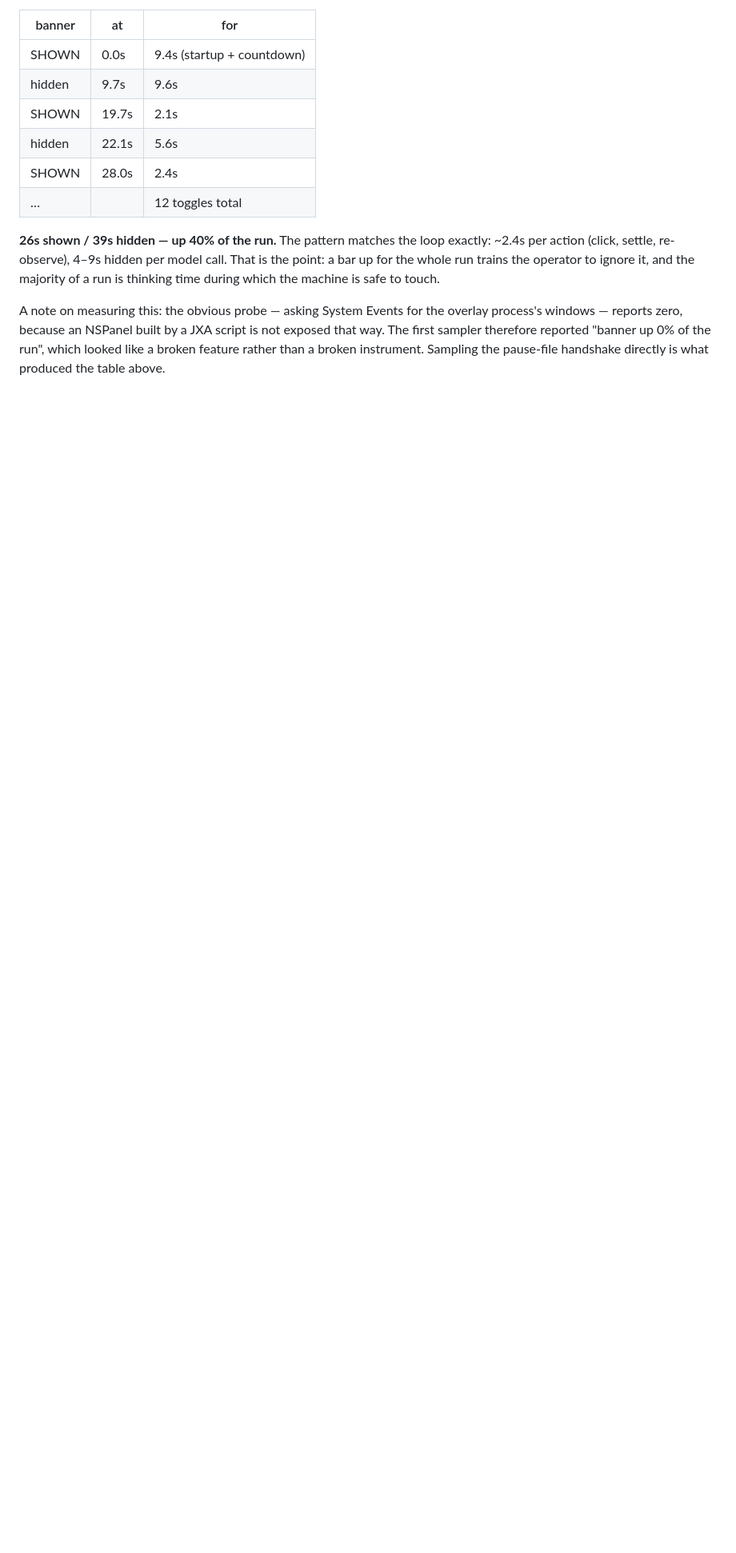
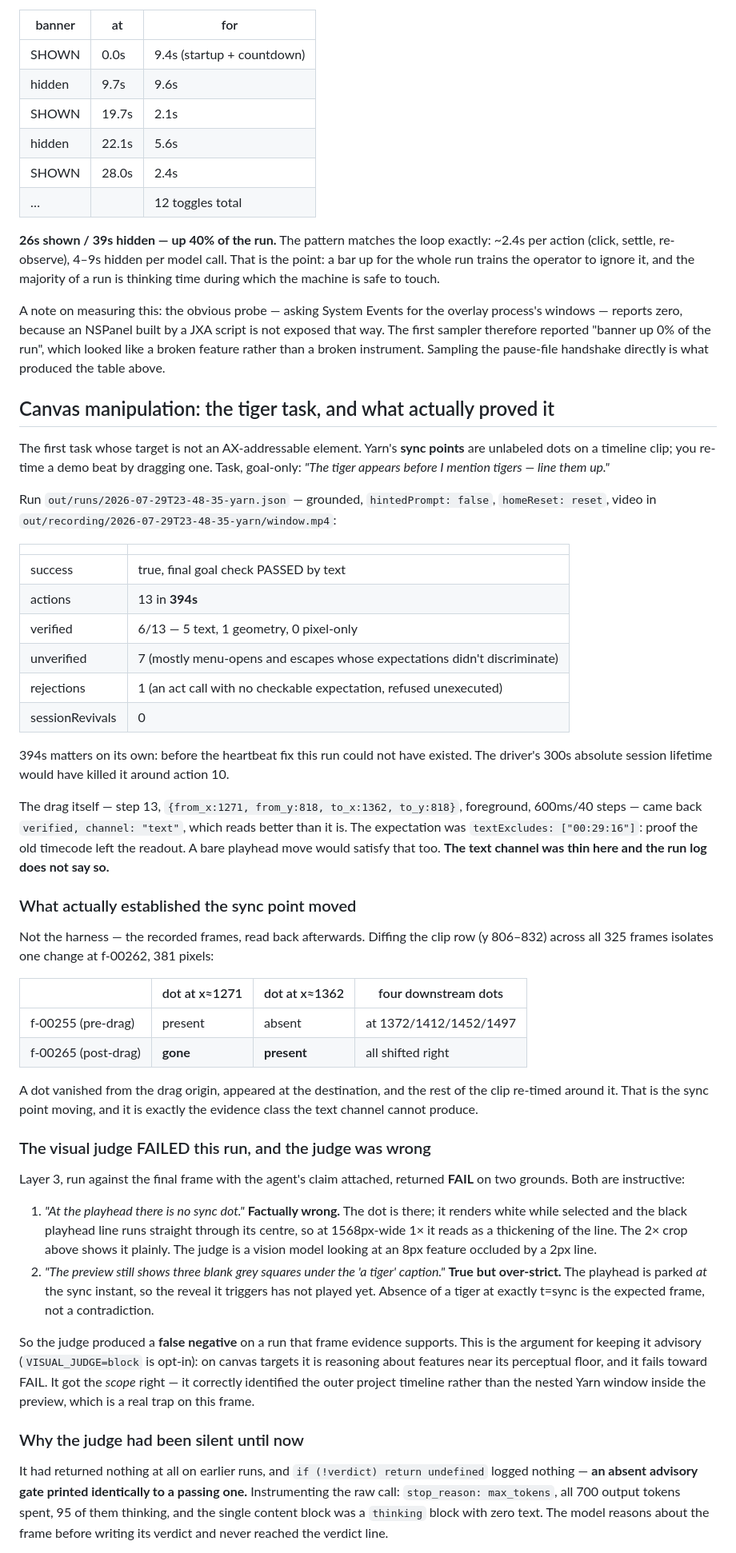
Before and after one commit to davidchavezgrant/yarn-trial, a Markdown page: docs/research/2026-07-29-yarn-poc-findings.md, the part around one of its changes. Shown at 80% size. GitHub-like rendering; blank space fills up the shorter version.

Commit message:
Record the canvas run, and the frame evidence the harness did not capture
The tiger task is the first target with no AX-addressable element, and it
succeeded — but the run log oversells the drag. Step 13 verified by text on
textExcludes 00:29:16 alone, which a bare playhead move would also satisfy.

What actually proves the sync point moved is in the recorded frames: diffing
the clip row across 325 frames isolates one change, where a dot leaves x=1271,
appears at x=1362, and the downstream dots re-time around it. Post-hoc
analysis, not something the harness checked at the time. Worth being explicit
about, since the alternative is quoting a text-verified drag that was thin.

The visual judge, now that it runs at all, FAILED this run on two grounds: one
factually wrong (the dot is under the playhead line, at the edge of what a
vision model resolves at 1x) and one over-strict (no tiger at exactly t=sync,
which is the expected frame). A false negative, and the reason the layer stays
advisory by default.

```diff
--- a/docs/research/2026-07-29-yarn-poc-findings.md
+++ b/docs/research/2026-07-29-yarn-poc-findings.md
@@ -620,3 +620,72 @@ that way. The first sampler therefore reported "banner up 0% of the run", which
 like a broken feature rather than a broken instrument. Sampling the pause-file handshake
 directly is what produced the table above.
 
+## Canvas manipulation: the tiger task, and what actually proved it
+
+The first task whose target is not an AX-addressable element. Yarn's **sync points** are
+unlabeled dots on a timeline clip; you re-time a demo beat by dragging one. Task, goal-only:
+*"The tiger appears before I mention tigers — line them up."*
+
+Run `out/runs/2026-07-29T23-48-35-yarn.json` — grounded, `hintedPrompt: false`,
+`homeReset: reset`, video in `out/recording/2026-07-29T23-48-35-yarn/window.mp4`:
+
+| | |
+|---|---|
+| success | true, final goal check PASSED by text |
+| actions | 13 in **394s** |
+| verified | 6/13 — 5 text, 1 geometry, 0 pixel-only |
+| unverified | 7 (mostly menu-opens and escapes whose expectations didn't discriminate) |
+| rejections | 1 (an act call with no checkable expectation, refused unexecuted) |
+| sessionRevivals | 0 |
+
+394s matters on its own: before the heartbeat fix this run could not have existed. The
+driver's 300s absolute session lifetime would have killed it around action 10.
+
+The drag itself — step 13, `{from_x:1271, from_y:818, to_x:1362, to_y:818}`, foreground,
+600ms/40 steps — came back `verified, channel: "text"`, which reads better than it is. The
+expectation was `textExcludes: ["00:29:16"]`: proof the old timecode left the readout. A bare
+playhead move would satisfy that too. **The text channel was thin here and the run log does
+not say so.**
+
+### What actually established the sync point moved
+
+Not the harness — the recorded frames, read back afterwards. Diffing the clip row
+(y 806–832) across all 325 frames isolates one change at f-00262, 381 pixels:
+
+| | dot at x≈1271 | dot at x≈1362 | four downstream dots |
+|---|---|---|---|
+| f-00255 (pre-drag) | present | absent | at 1372/1412/1452/1497 |
+| f-00265 (post-drag) | **gone** | **present** | all shifted right |
+
+A dot vanished from the drag origin, appeared at the destination, and the rest of the clip
+re-timed around it. That is the sync point moving, and it is exactly the evidence class the
+text channel cannot produce.
+
+### The visual judge FAILED this run, and the judge was wrong
+
+Layer 3, run against the final frame with the agent's claim attached, returned **FAIL** on two
+grounds. Both are instructive:
+
+1. *"At the playhead there is no sync dot."* **Factually wrong.** The dot is there; it renders
+   white while selected and the black playhead line runs straight through its centre, so at
+   1568px-wide 1× it reads as a thickening of the line. The 2× crop above shows it plainly.
+   The judge is a vision model looking at an 8px feature occluded by a 2px line.
+2. *"The preview still shows three blank grey squares under the 'a tiger' caption."* **True
+   but over-strict.** The playhead is parked *at* the sync instant, so the reveal it triggers
+   has not played yet. Absence of a tiger at exactly t=sync is the expected frame, not a
+   contradiction.
+
+So the judge produced a **false negative** on a run that frame evidence supports. This is
+the argument for keeping it advisory (`VISUAL_JUDGE=block` is opt-in): on canvas targets it
+is reasoning about features near its perceptual floor, and it fails toward FAIL. It got the
+*scope* right — it correctly identified the outer project timeline rather than the nested
+Yarn window inside the preview, which is a real trap on this frame.
+
+### Why the judge had been silent until now
+
+It had returned nothing at all on earlier runs, and `if (!verdict) return undefined` logged
+nothing — **an absent advisory gate printed identically to a passing one.** Instrumenting the
+raw call: `stop_reason: max_tokens`, all 700 output tokens spent, 95 of them thinking, and the
+single content block was a `thinking` block with zero text. The model reasons about the frame
+before writing its verdict and never reached the verdict line.
+
```
Also changed, not shown: other parts of docs/research/2026-07-29-yarn-poc-findings.md (+13 -0 lines).
